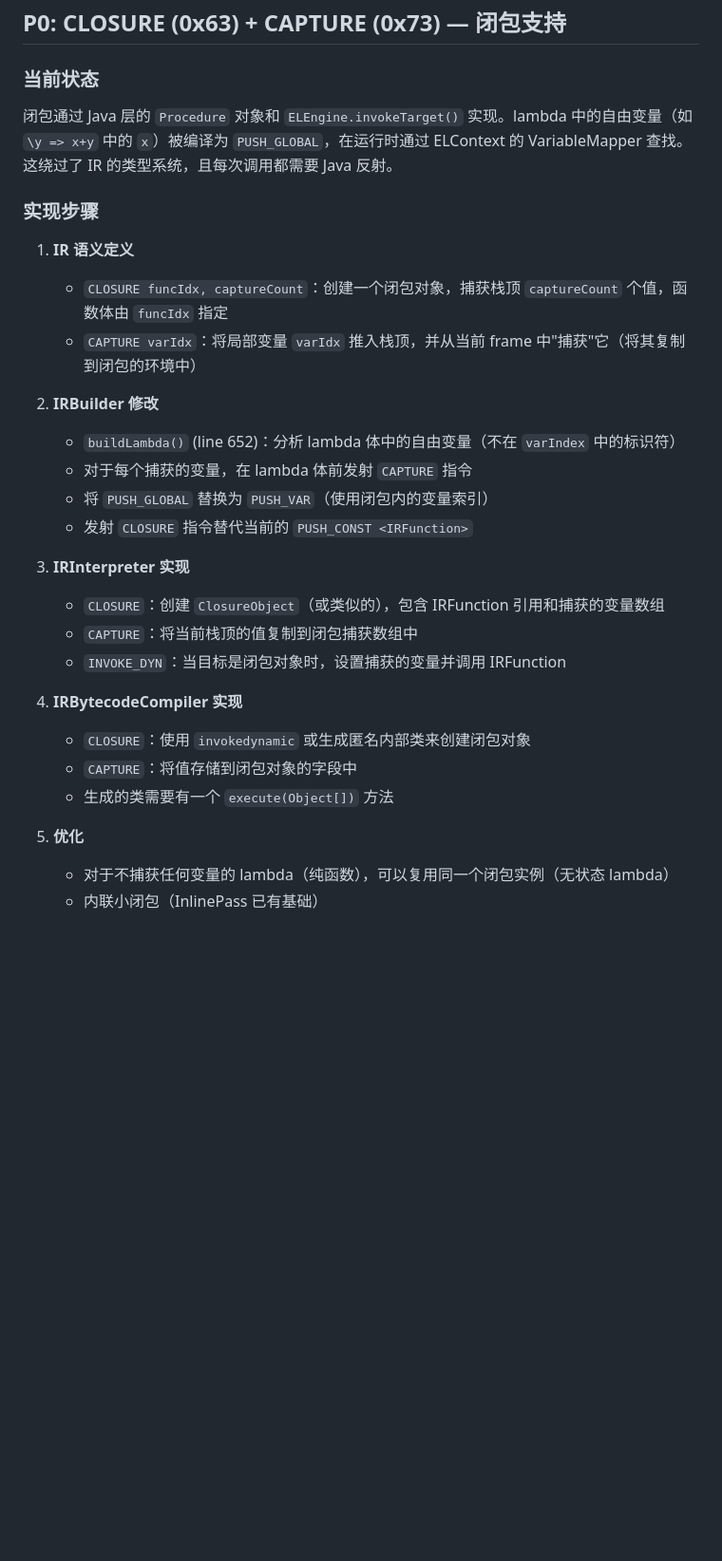
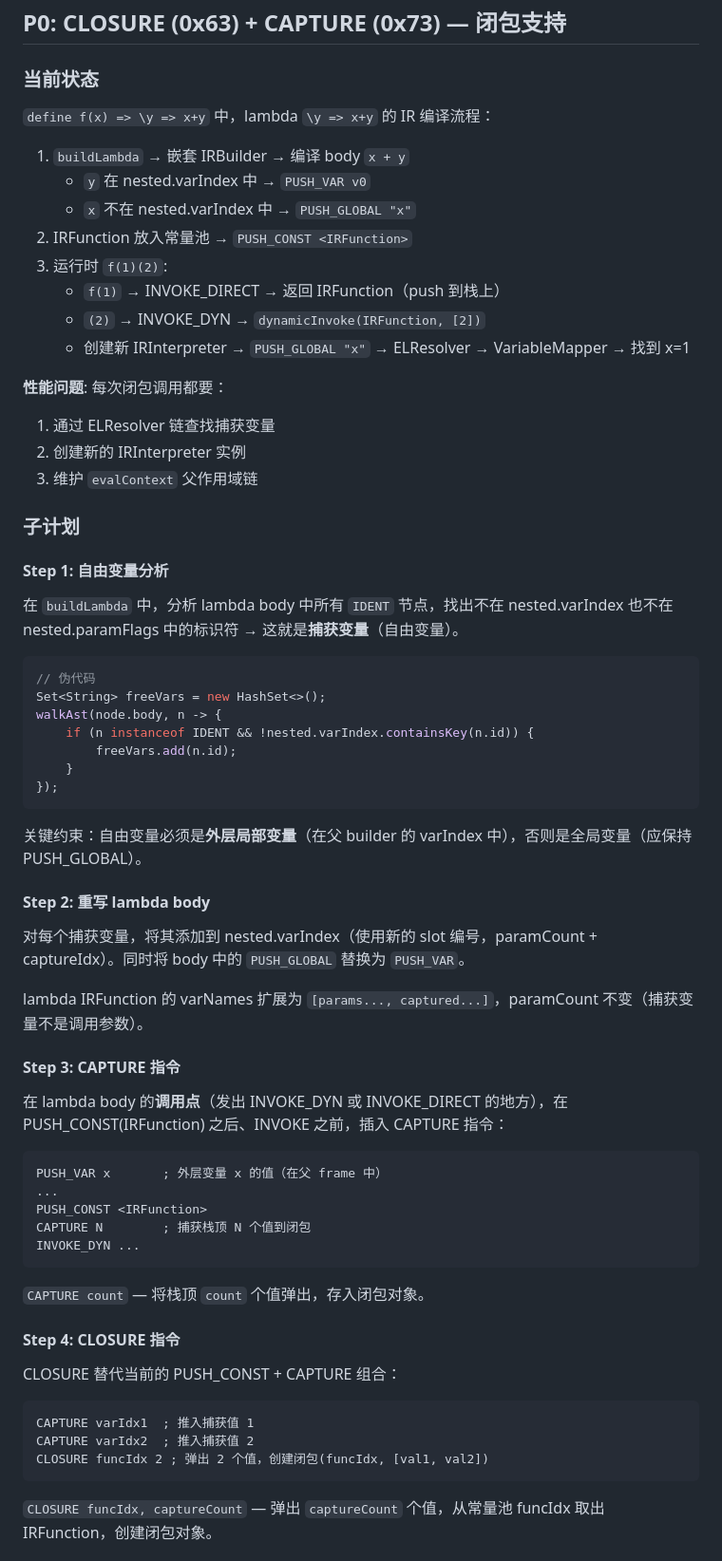
Before and after one commit to redhill42/ELite, a Markdown page: doc/ir-opcode-implementation-plan.md, the part around one of its changes. Shown at 95% size. Drawn GitHub-style; blank space fills up the shorter version.

Commit message:
docs(ir): add P0 CLOSURE+CAPTURE detailed sub-plan
Analyze current closure implementation and design 6-step sub-plan:

1. Free variable analysis in buildLambda
2. Rewrite lambda body (PUSH_GLOBAL → PUSH_VAR)
3. CAPTURE instruction for value capture
4. CLOSURE instruction combining IRFunction + captures
5. IRInterpreter closure invocation support
6. IRBytecodeCompiler closure compilation

Key design decisions:
- Captured vars become extra slots in varNames (after params)
- CLOSURE bundles IRFunction + captured values into a callable
- INVOKE_DYN detects Closure and initializes locals directly
- Eliminates PUSH_GLOBAL + ELResolver + evalContext chain overhead

Co-Authored-By: Claude Fable 5 <noreply@anthropic.com>

````diff
--- a/doc/ir-opcode-implementation-plan.md
+++ b/doc/ir-opcode-implementation-plan.md
@@ -74,30 +74,70 @@
 ## P0: CLOSURE (0x63) + CAPTURE (0x73) — 闭包支持
 
 ### 当前状态
-闭包通过 Java 层的 `Procedure` 对象和 `ELEngine.invokeTarget()` 实现。lambda 中的自由变量（如 `\y => x+y` 中的 `x`）被编译为 `PUSH_GLOBAL`，在运行时通过 ELContext 的 VariableMapper 查找。这绕过了 IR 的类型系统，且每次调用都需要 Java 反射。
 
-### 实现步骤
+`define f(x) => \y => x+y` 中，lambda `\y => x+y` 的 IR 编译流程：
 
-1. **IR 语义定义**
-   - `CLOSURE funcIdx, captureCount`：创建一个闭包对象，捕获栈顶 `captureCount` 个值，函数体由 `funcIdx` 指定
-   - `CAPTURE varIdx`：将局部变量 `varIdx` 推入栈顶，并从当前 frame 中"捕获"它（将其复制到闭包的环境中）
+1. `buildLambda` → 嵌套 IRBuilder → 编译 body `x + y`
+   - `y` 在 nested.varIndex 中 → `PUSH_VAR v0`
+   - `x` 不在 nested.varIndex 中 → `PUSH_GLOBAL "x"`
+2. IRFunction 放入常量池 → `PUSH_CONST <IRFunction>`
+3. 运行时 `f(1)(2)`:
+   - `f(1)` → INVOKE_DIRECT → 返回 IRFunction（push 到栈上）
+   - `(2)` → INVOKE_DYN → `dynamicInvoke(IRFunction, [2])`
+   - 创建新 IRInterpreter → `PUSH_GLOBAL "x"` → ELResolver → VariableMapper → 找到 x=1
 
-2. **IRBuilder 修改**
-   - `buildLambda()` (line 652)：分析 lambda 体中的自由变量（不在 `varIndex` 中的标识符）
-   - 对于每个捕获的变量，在 lambda 体前发射 `CAPTURE` 指令
-   - 将 `PUSH_GLOBAL` 替换为 `PUSH_VAR`（使用闭包内的变量索引）
-   - 发射 `CLOSURE` 指令替代当前的 `PUSH_CONST <IRFunction>`
+**性能问题**: 每次闭包调用都要：
+1. 通过 ELResolver 链查找捕获变量
+2. 创建新的 IRInterpreter 实例
+3. 维护 `evalContext` 父作用域链
 
-3. **IRInterpreter 实现**
-   - `CLOSURE`：创建 `ClosureObject`（或类似的），包含 IRFunction 引用和捕获的变量数组
-   - `CAPTURE`：将当前栈顶的值复制到闭包捕获数组中
-   - `INVOKE_DYN`：当目标是闭包对象时，设置捕获的变量并调用 IRFunction
+### 子计划
 
-4. **IRBytecodeCompiler 实现**
-   - `CLOSURE`：使用 `invokedynamic` 或生成匿名内部类来创建闭包对象
-   - `CAPTURE`：将值存储到闭包对象的字段中
-   - 生成的类需要有一个 `execute(Object[])` 方法
+#### Step 1: 自由变量分析
 
-5. **优化**
-   - 对于不捕获任何变量的 lambda（纯函数），可以复用同一个闭包实例（无状态 lambda）
-   - 内联小闭包（InlinePass 已有基础）
+在 `buildLambda` 中，分析 lambda body 中所有 `IDENT` 节点，找出不在 nested.varIndex 也不在 nested.paramFlags 中的标识符 → 这就是**捕获变量**（自由变量）。
+
+```java
+// 伪代码
+Set<String> freeVars = new HashSet<>();
+walkAst(node.body, n -> {
+    if (n instanceof IDENT && !nested.varIndex.containsKey(n.id)) {
+        freeVars.add(n.id);
+    }
+});
+```
+
+关键约束：自由变量必须是**外层局部变量**（在父 builder 的 varIndex 中），否则是全局变量（应保持 PUSH_GLOBAL）。
+
+#### Step 2: 重写 lambda body
+
+对每个捕获变量，将其添加到 nested.varIndex（使用新的 slot 编号，paramCount + captureIdx）。同时将 body 中的 `PUSH_GLOBAL` 替换为 `PUSH_VAR`。
+
+lambda IRFunction 的 varNames 扩展为 `[params..., captured...]`，paramCount 不变（捕获变量不是调用参数）。
+
+#### Step 3: CAPTURE 指令
+
+在 lambda body 的**调用点**（发出 INVOKE_DYN 或 INVOKE_DIRECT 的地方），在 PUSH_CONST(IRFunction) 之后、INVOKE 之前，插入 CAPTURE 指令：
+
+```
+PUSH_VAR x       ; 外层变量 x 的值（在父 frame 中）
+...
+PUSH_CONST <IRFunction>
+CAPTURE N        ; 捕获栈顶 N 个值到闭包
+INVOKE_DYN ...
+```
+
+`CAPTURE count` — 将栈顶 `count` 个值弹出，存入闭包对象。
+
+#### Step 4: CLOSURE 指令
+
+CLOSURE 替代当前的 PUSH_CONST + CAPTURE 组合：
+
+```
+CAPTURE varIdx1  ; 推入捕获值 1
+CAPTURE varIdx2  ; 推入捕获值 2
+CLOSURE funcIdx 2 ; 弹出 2 个值，创建闭包(funcIdx, [val1, val2])
+```
+
+`CLOSURE funcIdx, captureCount` — 弹出 `captureCount` 个值，从常量池 funcIdx 取出 IRFunction，创建闭包对象。
+
````
Also changed, not shown: other parts of doc/ir-opcode-implementation-plan.md (+27 -3 lines).
